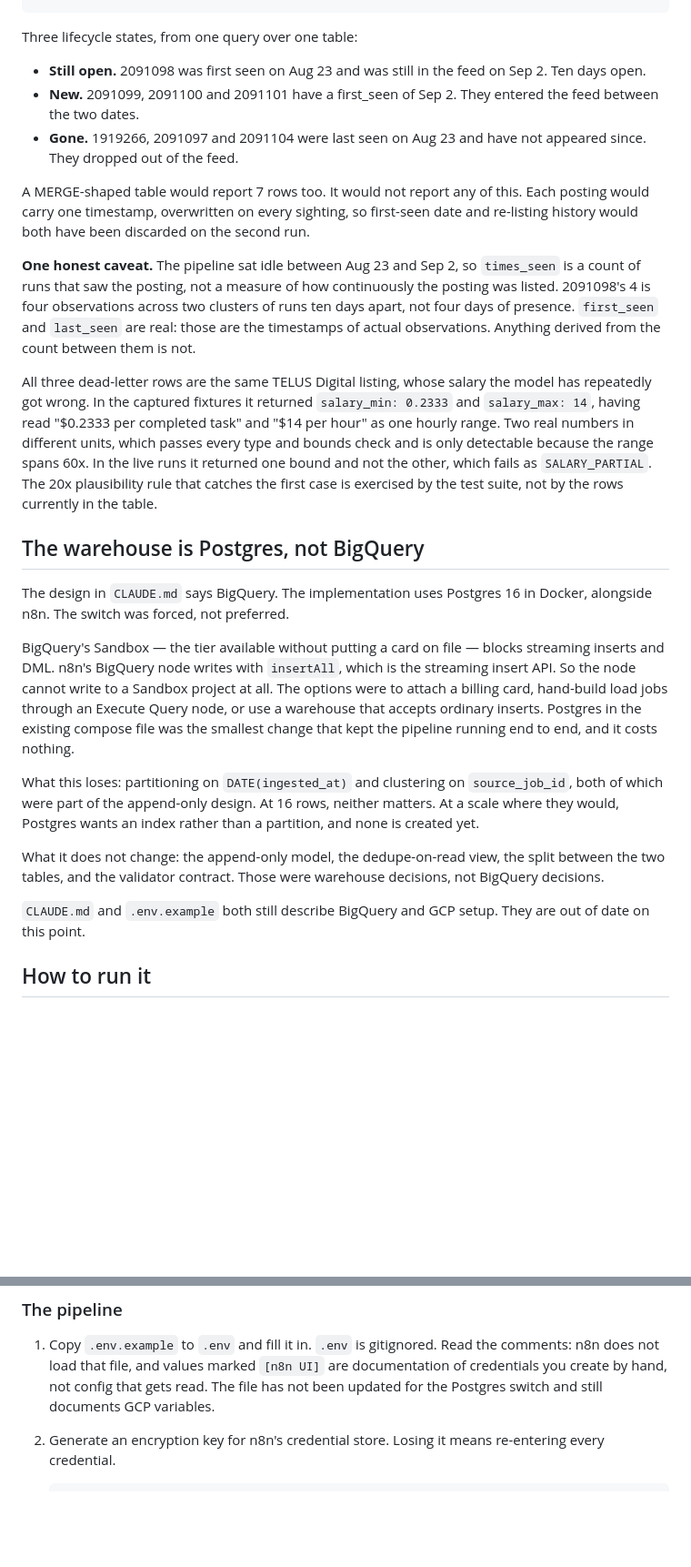
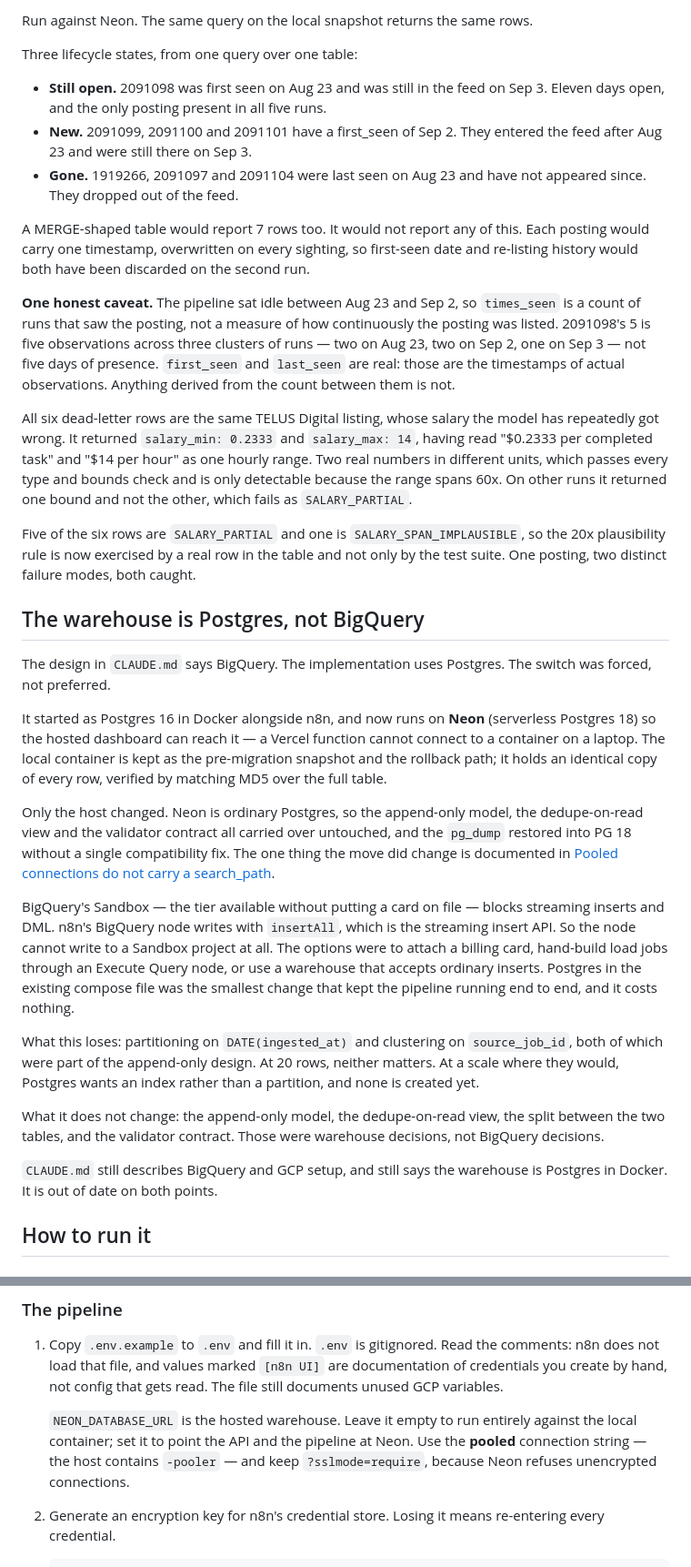
Before and after one commit to angelina10504/roleradar, a Markdown page: README.md, 2 parts joined by grey strips. Shown at 91% size. Rendered like a GitHub page; blank space fills up the shorter version.

````diff
--- a/README.md
+++ b/README.md
@@ -94,11 +103,13 @@ ORDER BY times_seen DESC;
 ```
+
+Run against Neon. The same query on the local snapshot returns the same rows.
 
 Three lifecycle states, from one query over one table:
 
 - **Still open.** 2091098 was first seen on Aug 23 and was still in the feed on
-  Sep 2. Ten days open.
+  Sep 3. Eleven days open, and the only posting present in all five runs.
 - **New.** 2091099, 2091100 and 2091101 have a first_seen of Sep 2. They entered
-  the feed between the two dates.
+  the feed after Aug 23 and were still there on Sep 3.
 - **Gone.** 1919266, 2091097 and 2091104 were last seen on Aug 23 and have not
   appeared since. They dropped out of the feed.
 
@@ -109,25 +120,39 @@ second run.
 
 **One honest caveat.** The pipeline sat idle between Aug 23 and Sep 2, so
 `times_seen` is a count of runs that saw the posting, not a measure of how
-continuously the posting was listed. 2091098's 4 is four observations across two
-clusters of runs ten days apart, not four days of presence. `first_seen` and
-`last_seen` are real: those are the timestamps of actual observations. Anything
-derived from the count between them is not.
+continuously the posting was listed. 2091098's 5 is five observations across
+three clusters of runs — two on Aug 23, two on Sep 2, one on Sep 3 — not five
+days of presence. `first_seen` and `last_seen` are real: those are the
+timestamps of actual observations. Anything derived from the count between them
+is not.
 
-All three dead-letter rows are the same TELUS Digital listing, whose salary the
-model has repeatedly got wrong. In the captured fixtures it returned
-`salary_min: 0.2333` and `salary_max: 14`, having read "$0.2333 per completed
-task" and "$14 per hour" as one hourly range. Two real numbers in different
-units, which passes every type and bounds check and is only detectable because
-the range spans 60x. In the live runs it returned one bound and not the other,
-which fails as `SALARY_PARTIAL`. The 20x plausibility rule that catches the
-first case is exercised by the test suite, not by the rows currently in the
-table.
+All six dead-letter rows are the same TELUS Digital listing, whose salary the
+model has repeatedly got wrong. It returned `salary_min: 0.2333` and
+`salary_max: 14`, having read "$0.2333 per completed task" and "$14 per hour" as
+one hourly range. Two real numbers in different units, which passes every type
+and bounds check and is only detectable because the range spans 60x. On other
+runs it returned one bound and not the other, which fails as `SALARY_PARTIAL`.
+
+Five of the six rows are `SALARY_PARTIAL` and one is `SALARY_SPAN_IMPLAUSIBLE`,
+so the 20x plausibility rule is now exercised by a real row in the table and not
+only by the test suite. One posting, two distinct failure modes, both caught.
 
 ## The warehouse is Postgres, not BigQuery
 
-The design in `CLAUDE.md` says BigQuery. The implementation uses Postgres 16 in
-Docker, alongside n8n. The switch was forced, not preferred.
+The design in `CLAUDE.md` says BigQuery. The implementation uses Postgres. The
+switch was forced, not preferred.
+
+It started as Postgres 16 in Docker alongside n8n, and now runs on **Neon**
+(serverless Postgres 18) so the hosted dashboard can reach it — a Vercel
+function cannot connect to a container on a laptop. The local container is kept
+as the pre-migration snapshot and the rollback path; it holds an identical copy
+of every row, verified by matching MD5 over the full table.
+
+Only the host changed. Neon is ordinary Postgres, so the append-only model, the
+dedupe-on-read view and the validator contract all carried over untouched, and
+the `pg_dump` restored into PG 18 without a single compatibility fix. The one
+thing the move did change is documented in
+[Pooled connections do not carry a search_path](#pooled-connections-do-not-carry-a-search_path).
 
 BigQuery's Sandbox — the tier available without putting a card on file — blocks
 streaming inserts and DML. n8n's BigQuery node writes with `insertAll`, which is
@@ -138,7 +163,7 @@ in the existing compose file was the smallest change that kept the pipeline
 running end to end, and it costs nothing.
 
 What this loses: partitioning on `DATE(ingested_at)` and clustering on
-`source_job_id`, both of which were part of the append-only design. At 16 rows,
+`source_job_id`, both of which were part of the append-only design. At 20 rows,
 neither matters. At a scale where they would, Postgres wants an index rather
 than a partition, and none is created yet.
 
@@ -146,8 +171,8 @@ What it does not change: the append-only model, the dedupe-on-read view, the
 split between the two tables, and the validator contract. Those were warehouse
 decisions, not BigQuery decisions.
 
-`CLAUDE.md` and `.env.example` both still describe BigQuery and GCP setup. They
-are out of date on this point.
+`CLAUDE.md` still describes BigQuery and GCP setup, and still says the warehouse
+is Postgres in Docker. It is out of date on both points.
 
 ## How to run it
 
@@ -170,8 +195,12 @@ cases are single-line mutations of those fixtures. No test data is invented.
 1. Copy `.env.example` to `.env` and fill it in. `.env` is gitignored. Read the
    comments: n8n does not load that file, and values marked `[n8n UI]` are
    documentation of credentials you create by hand, not config that gets read.
-   The file has not been updated for the Postgres switch and still documents
-   GCP variables.
+   The file still documents unused GCP variables.
+
+   `NEON_DATABASE_URL` is the hosted warehouse. Leave it empty to run entirely
+   against the local container; set it to point the API and the pipeline at
+   Neon. Use the **pooled** connection string — the host contains `-pooler` —
+   and keep `?sslmode=require`, because Neon refuses unencrypted connections.
 
 2. Generate an encryption key for n8n's credential store. Losing it means
    re-entering every credential.
````
Also changed, not shown: other parts of README.md (+101 -13 lines), docs/dashboard-down.png (added), docs/dashboard.png (added), 4 other files.
